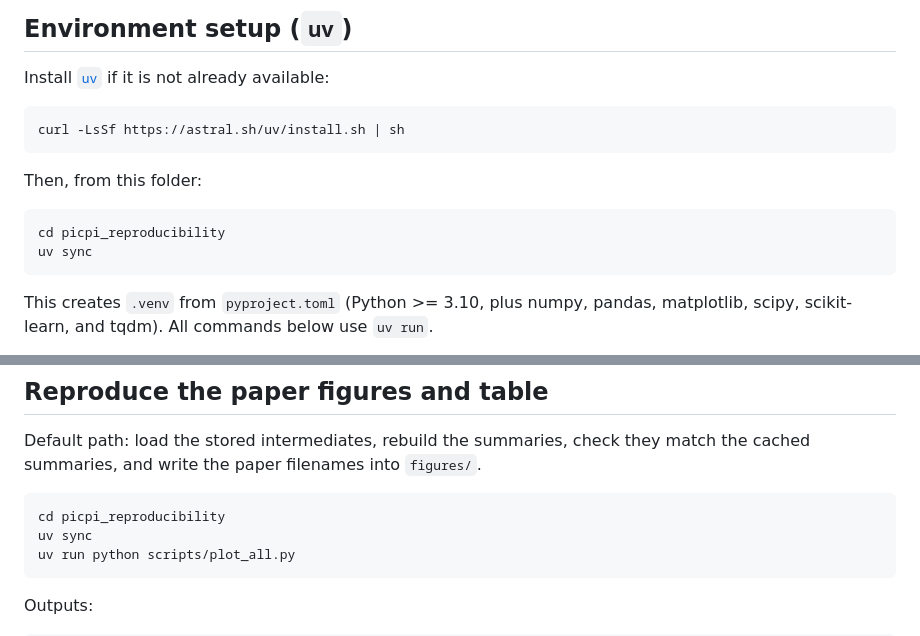
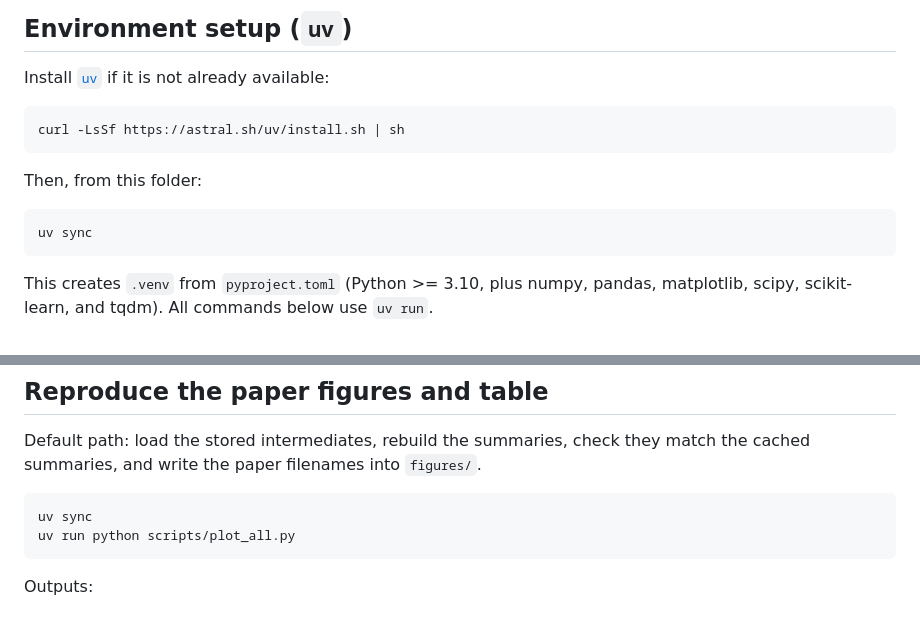
Before and after one commit to xyang23/picpi, a Markdown page: README.md, 2 parts joined by grey strips. GitHub-like rendering.

Commit message:
minor edit readme

````diff
--- a/README.md
+++ b/README.md
@@ -17,7 +17,6 @@ curl -LsSf https://astral.sh/uv/install.sh | sh
 Then, from this folder:
 
 ```bash
-cd picpi_reproducibility
 uv sync
 ```
 
@@ -40,7 +39,6 @@ The example DGP and plotting details are isolated in `scripts/example_use_helper
 Default path: load the stored intermediates, rebuild the summaries, check they match the cached summaries, and write the paper filenames into `figures/`.
 
 ```bash
-cd picpi_reproducibility
 uv sync
 uv run python scripts/plot_all.py
 ```
````
